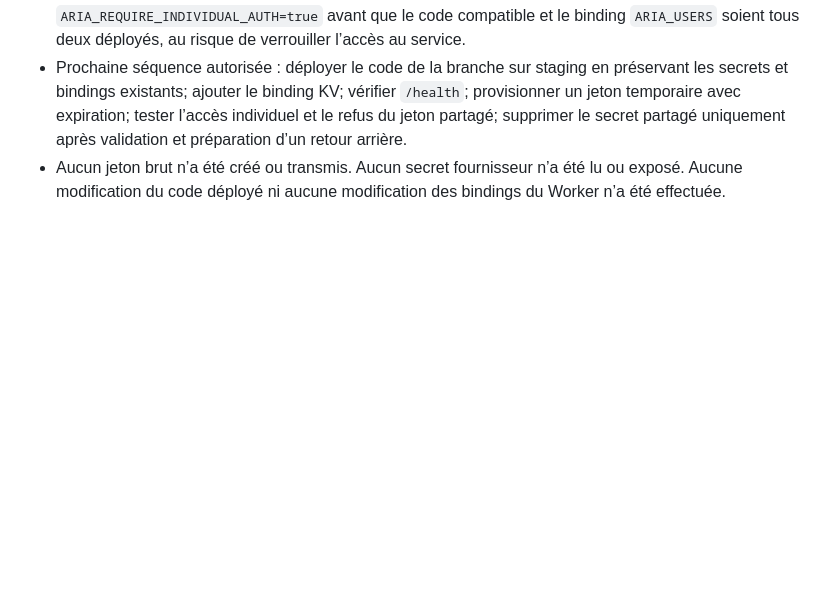
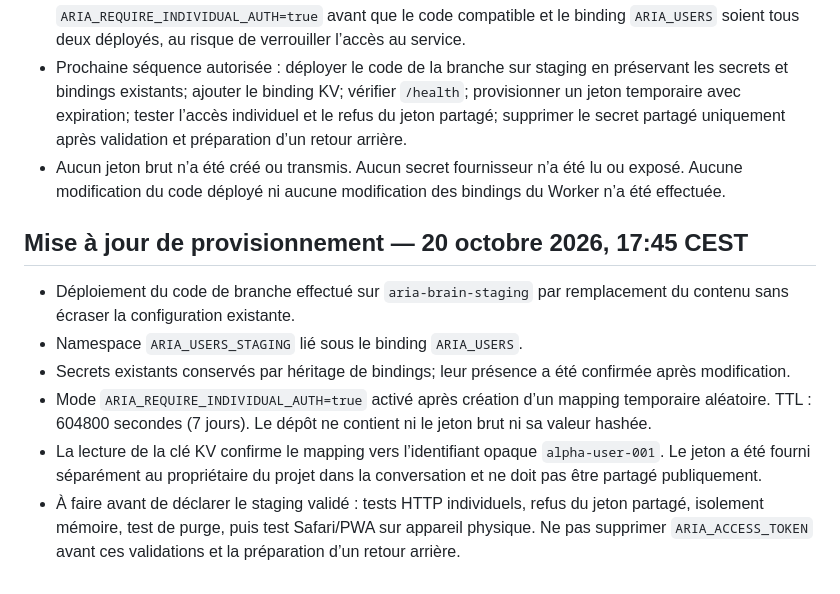
Before and after one commit to Neros31415/-aria-web, a Markdown page: docs/ALPHA_AUTH_PROVISIONING.md, the part around the change. GitHub-like rendering; blank space fills up the shorter version.

Commit message:
docs: record individual auth staging rollout checkpoint

```diff
--- a/docs/ALPHA_AUTH_PROVISIONING.md
+++ b/docs/ALPHA_AUTH_PROVISIONING.md
@@ -48,3 +48,12 @@ Ne pas ouvrir l’inscription publique tant que l’authentification n’inclut
 - Le déploiement du code avec authentification individuelle n’a pas été effectué. Ne pas ajouter `ARIA_REQUIRE_INDIVIDUAL_AUTH=true` avant que le code compatible et le binding `ARIA_USERS` soient tous deux déployés, au risque de verrouiller l’accès au service.
 - Prochaine séquence autorisée : déployer le code de la branche sur staging en préservant les secrets et bindings existants; ajouter le binding KV; vérifier `/health`; provisionner un jeton temporaire avec expiration; tester l’accès individuel et le refus du jeton partagé; supprimer le secret partagé uniquement après validation et préparation d’un retour arrière.
 - Aucun jeton brut n’a été créé ou transmis. Aucun secret fournisseur n’a été lu ou exposé. Aucune modification du code déployé ni aucune modification des bindings du Worker n’a été effectuée.
+
+
+## Mise à jour de provisionnement — 20 octobre 2026, 17:45 CEST
+- Déploiement du code de branche effectué sur `aria-brain-staging` par remplacement du contenu sans écraser la configuration existante.
+- Namespace `ARIA_USERS_STAGING` lié sous le binding `ARIA_USERS`.
+- Secrets existants conservés par héritage de bindings; leur présence a été confirmée après modification.
+- Mode `ARIA_REQUIRE_INDIVIDUAL_AUTH=true` activé après création d’un mapping temporaire aléatoire. TTL : 604800 secondes (7 jours). Le dépôt ne contient ni le jeton brut ni sa valeur hashée.
+- La lecture de la clé KV confirme le mapping vers l’identifiant opaque `alpha-user-001`. Le jeton a été fourni séparément au propriétaire du projet dans la conversation et ne doit pas être partagé publiquement.
+- À faire avant de déclarer le staging validé : tests HTTP individuels, refus du jeton partagé, isolement mémoire, test de purge, puis test Safari/PWA sur appareil physique. Ne pas supprimer `ARIA_ACCESS_TOKEN` avant ces validations et la préparation d’un retour arrière.
```
